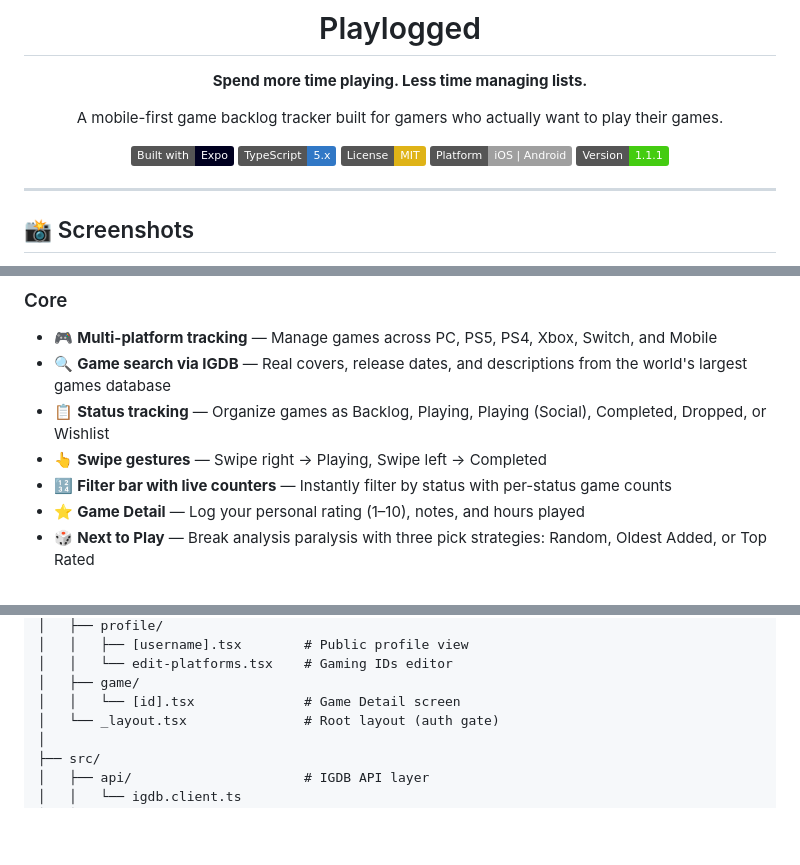
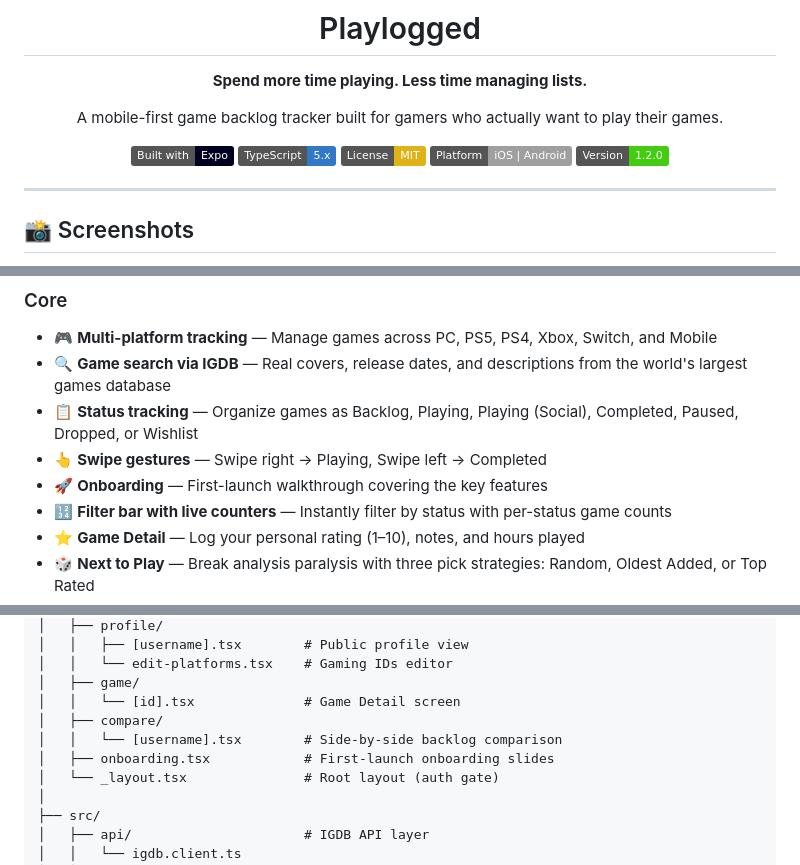
Before and after one commit to neryad/backlog, a Markdown page: README.md, 3 parts joined by grey strips. Rendered like a GitHub page; badges without logos; blank space fills up the shorter version.

Commit message:
feat: update version to 1.2.0 and enhance README with new features and changelog

```diff
--- a/README.md
+++ b/README.md
@@ -12,7 +12,7 @@ A mobile-first game backlog tracker built for gamers who actually want to play t
 [![TypeScript](https://img.shields.io/badge/TypeScript-5.x-3178C6?style=flat&logo=typescript&logoColor=white)](https://www.typescriptlang.org)
 [![License: MIT](https://img.shields.io/badge/License-MIT-yellow.svg)](./LICENSE)
 [![Platform](https://img.shields.io/badge/Platform-iOS%20%7C%20Android-lightgrey?style=flat)](https://expo.dev)
-[![Version](https://img.shields.io/badge/Version-1.1.1-brightgreen?style=flat)](./app.json)
+[![Version](https://img.shields.io/badge/Version-1.2.0-brightgreen?style=flat)](./app.json)
 
 </div>
 
@@ -33,8 +33,9 @@ A mobile-first game backlog tracker built for gamers who actually want to play t
 ### Core
 - 🎮 **Multi-platform tracking** — Manage games across PC, PS5, PS4, Xbox, Switch, and Mobile
 - 🔍 **Game search via IGDB** — Real covers, release dates, and descriptions from the world's largest games database
-- 📋 **Status tracking** — Organize games as Backlog, Playing, Playing (Social), Completed, Dropped, or Wishlist
+- 📋 **Status tracking** — Organize games as Backlog, Playing, Playing (Social), Completed, Paused, Dropped, or Wishlist
 - 👆 **Swipe gestures** — Swipe right → Playing, Swipe left → Completed
+- 🚀 **Onboarding** — First-launch walkthrough covering the key features
 - 🔢 **Filter bar with live counters** — Instantly filter by status with per-status game counts
 - ⭐ **Game Detail** — Log your personal rating (1–10), notes, and hours played
 - 🎲 **Next to Play** — Break analysis paralysis with three pick strategies: Random, Oldest Added, or Top Rated
@@ -298,6 +300,9 @@ playlogged/
 │   │   └── edit-platforms.tsx    # Gaming IDs editor
 │   ├── game/
 │   │   └── [id].tsx              # Game Detail screen
+│   ├── compare/
+│   │   └── [username].tsx        # Side-by-side backlog comparison
+│   ├── onboarding.tsx            # First-launch onboarding slides
 │   └── _layout.tsx               # Root layout (auth gate)
 │
 ├── src/
```
Also changed, not shown: other parts of README.md (+2 -0 lines).
